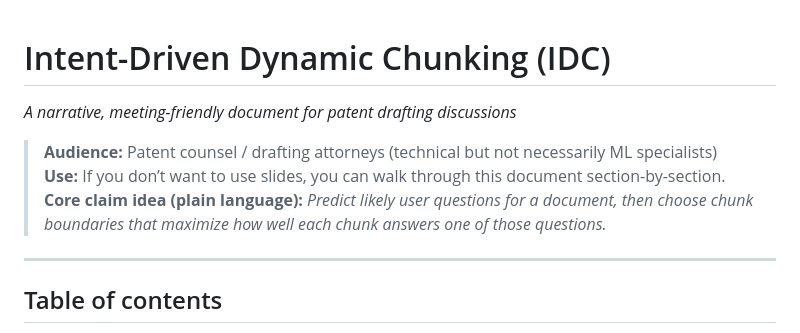
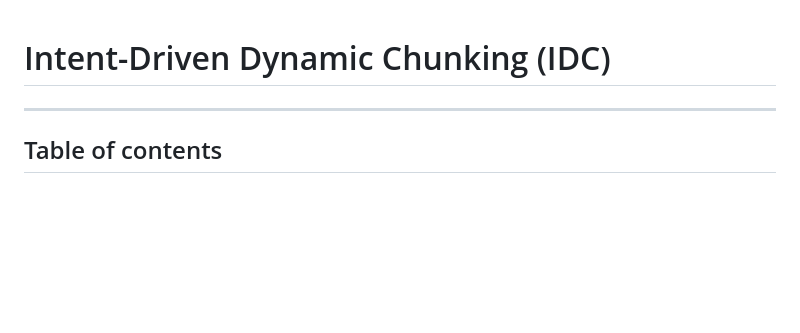
Before and after one commit to unseen1980/IDC, a Markdown page: docs/IDC_patent_meeting_narrative_document_FIXED.md, the part around the change printed below. GitHub-like rendering; blank space fills up the shorter version.

Commit message:
Fix formatting and improve clarity in IDC document
Updated document to improve clarity and correct formatting issues.

```diff
--- a/docs/IDC_patent_meeting_narrative_document_FIXED.md
+++ b/docs/IDC_patent_meeting_narrative_document_FIXED.md
@@ -1,10 +1,4 @@
 # Intent-Driven Dynamic Chunking (IDC)
-*A narrative, meeting-friendly document for patent drafting discussions*
-
-> **Audience:** Patent counsel / drafting attorneys (technical but not necessarily ML specialists)
-> **Use:** If you don’t want to use slides, you can walk through this document section-by-section.
-> **Core claim idea (plain language):** *Predict likely user questions for a document, then choose chunk boundaries that maximize how well each chunk answers one of those questions.*
-
 ---
 
 ## Table of contents
```
Also changed, not shown: other parts of docs/IDC_patent_meeting_narrative_document_FIXED.md (+3 -3 lines).
